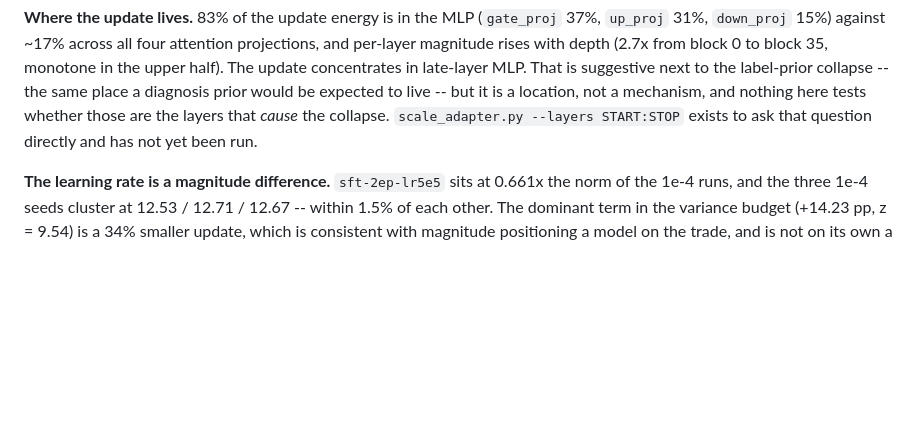
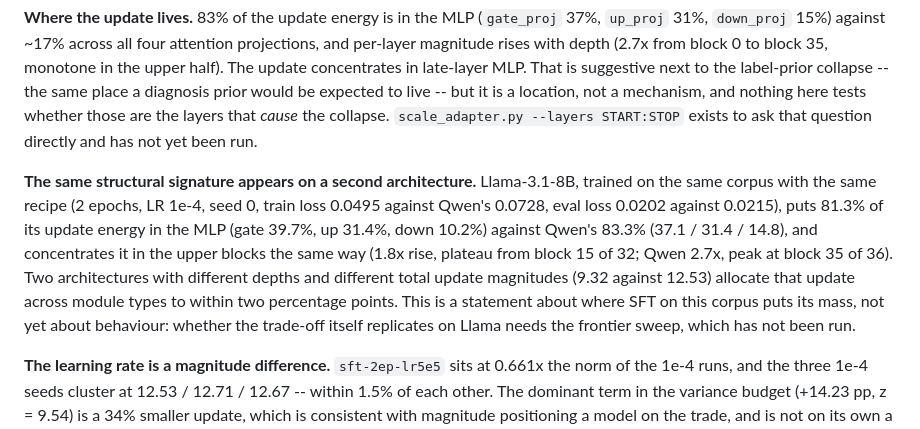
Before and after one commit to yupengtang/MCP-AgentGym, a Markdown page: reports/EXPERIMENTS.md, the part around the change. GitHub-like rendering; blank space fills up the shorter version.

Commit message:
The update's structural signature replicates on a second architecture
Llama-3.1-8B trained on the same corpus with the same recipe puts 81.3% of its update
energy in the MLP against Qwen's 83.3%, with the gate and up projections taking nearly
identical shares (39.7/31.4 against 37.1/31.4), and concentrates it in the upper blocks
the same way. Two architectures of different depth and different total update magnitude
(9.32 against 12.53) allocate across module types to within two points.

Recorded as a statement about where SFT on this corpus puts its mass. Whether the
trade-off replicates behaviourally on Llama needs the frontier sweep, which is prepared
(scaled adapters generated) and not yet run.

```diff
--- a/reports/EXPERIMENTS.md
+++ b/reports/EXPERIMENTS.md
@@ -1417,6 +1417,17 @@ label-prior collapse -- the same place a diagnosis prior would be expected to li
 it is a location, not a mechanism, and nothing here tests whether those are the layers
 that *cause* the collapse. `scale_adapter.py --layers START:STOP` exists to ask that
 question directly and has not yet been run.
+
+**The same structural signature appears on a second architecture.** Llama-3.1-8B,
+trained on the same corpus with the same recipe (2 epochs, LR 1e-4, seed 0, train loss
+0.0495 against Qwen's 0.0728, eval loss 0.0202 against 0.0215), puts 81.3% of its update
+energy in the MLP (gate 39.7%, up 31.4%, down 10.2%) against Qwen's 83.3% (37.1 / 31.4 /
+14.8), and concentrates it in the upper blocks the same way (1.8x rise, plateau from block
+15 of 32; Qwen 2.7x, peak at block 35 of 36). Two architectures with different depths and
+different total update magnitudes (9.32 against 12.53) allocate that update across module
+types to within two percentage points. This is a statement about where SFT on this corpus
+puts its mass, not yet about behaviour: whether the trade-off itself replicates on Llama
+needs the frontier sweep, which has not been run.
 
 **The learning rate is a magnitude difference.** `sft-2ep-lr5e5` sits at 0.661x the norm
 of the 1e-4 runs, and the three 1e-4 seeds cluster at 12.53 / 12.71 / 12.67 -- within
```
